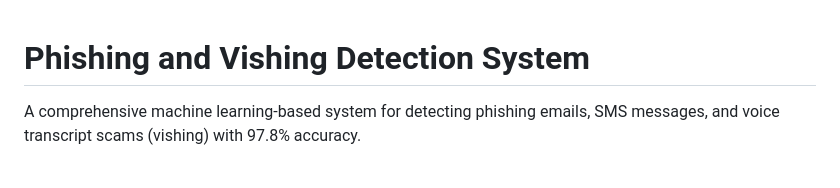
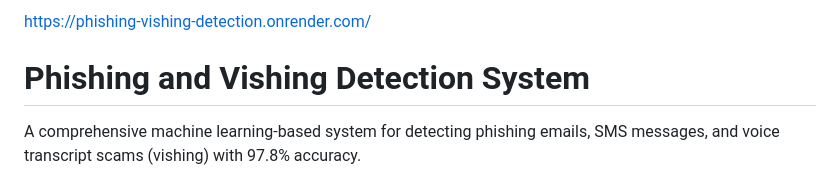
Before and after one commit to Karwolor/phishing-vishing-detection, a Markdown page: README.md, the part around the change. Rendered like a GitHub page.

Commit message:
Add project URL to README

```diff
--- a/README.md
+++ b/README.md
@@ -1,3 +1,4 @@
+https://phishing-vishing-detection.onrender.com/
 # Phishing and Vishing Detection System
 
 A comprehensive machine learning-based system for detecting phishing emails, SMS messages, and voice transcript scams (vishing) with 97.8% accuracy.
```
